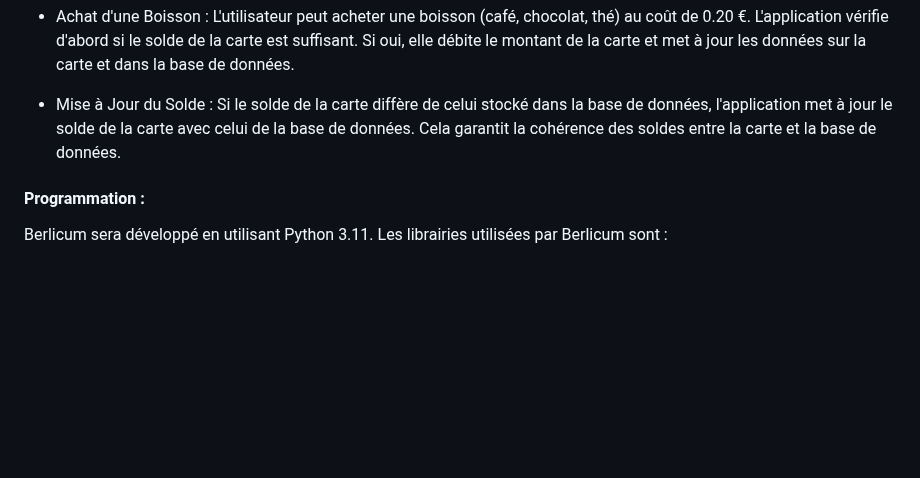
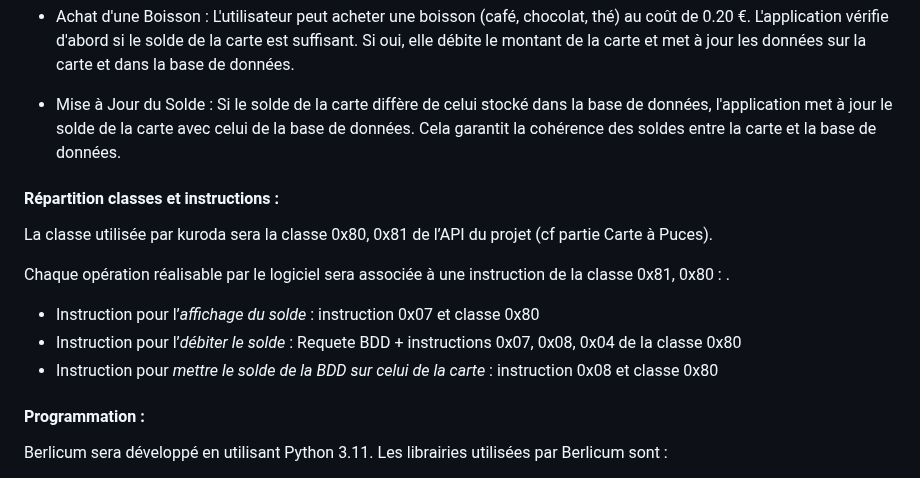
Before and after one commit to mathfern/SAE-Carotte, a Markdown page: CompteRendu.md, the part around the change. Rendered like a GitHub page; blank space fills up the shorter version.

```diff
--- a/CompteRendu.md
+++ b/CompteRendu.md
@@ -512,6 +512,16 @@ Les principales fonctionnalités proposées par cette application sont les suiva
 
 - Mise à Jour du Solde : Si le solde de la carte diffère de celui stocké dans la base de données, l'application met à jour le solde de la carte avec celui de la base de données. Cela garantit la cohérence des soldes entre la carte et la base de données.
 
+#### Répartition classes et instructions :
+
+La classe utilisée par kuroda sera la classe 0x80, 0x81 de l’API du projet (cf partie Carte à Puces).
+
+Chaque opération réalisable par le logiciel sera associée à une instruction de la classe 0x81, 0x80 : .
+
+- Instruction pour l’*affichage du solde* : instruction 0x07 et classe 0x80
+- Instruction pour l’*débiter le solde* :  Requete BDD + instructions 0x07, 0x08, 0x04 de la classe 0x80
+- Instruction pour *mettre le solde de la BDD sur celui de la carte* : instruction 0x08 et classe 0x80
+
 #### Programmation :
 
 Berlicum sera développé en utilisant Python 3.11. Les librairies utilisées par Berlicum sont :
```
